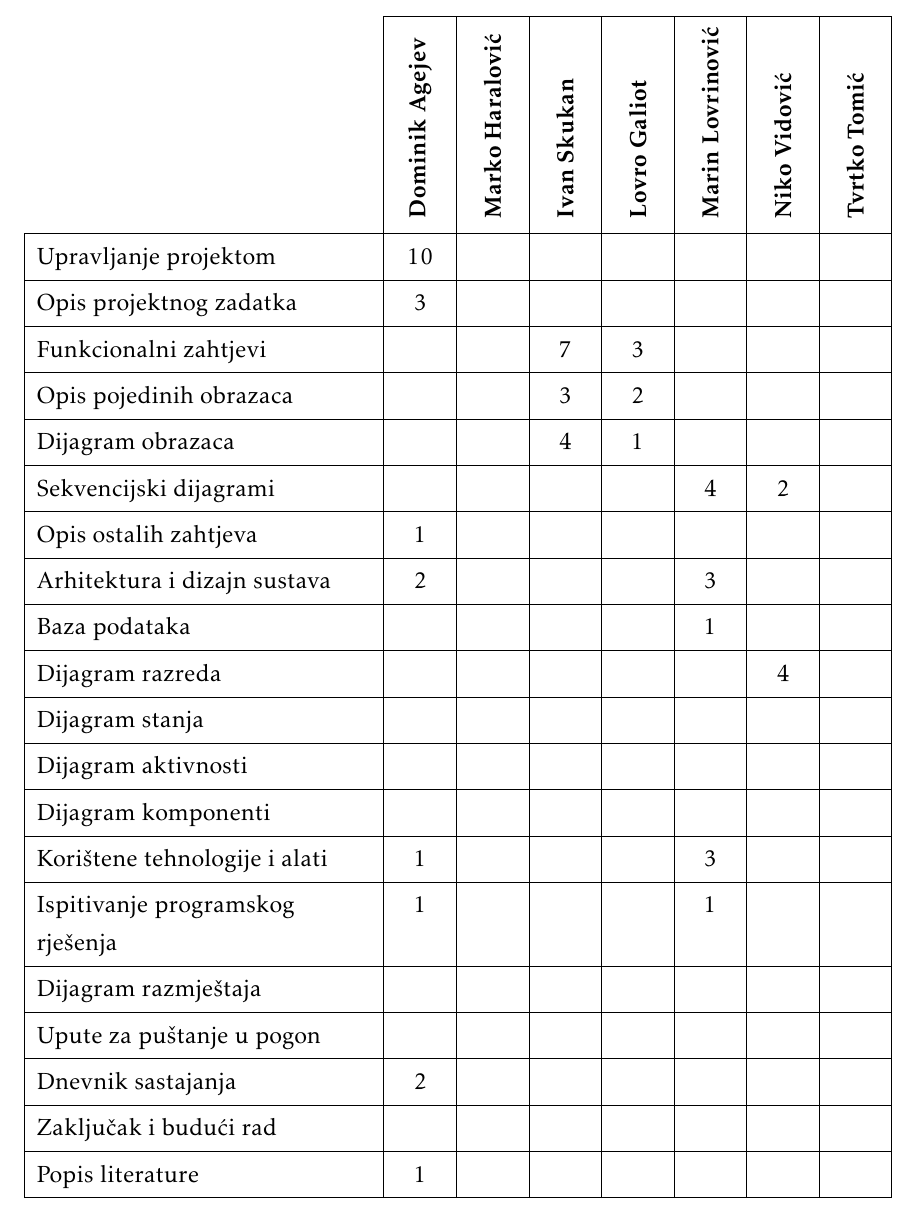
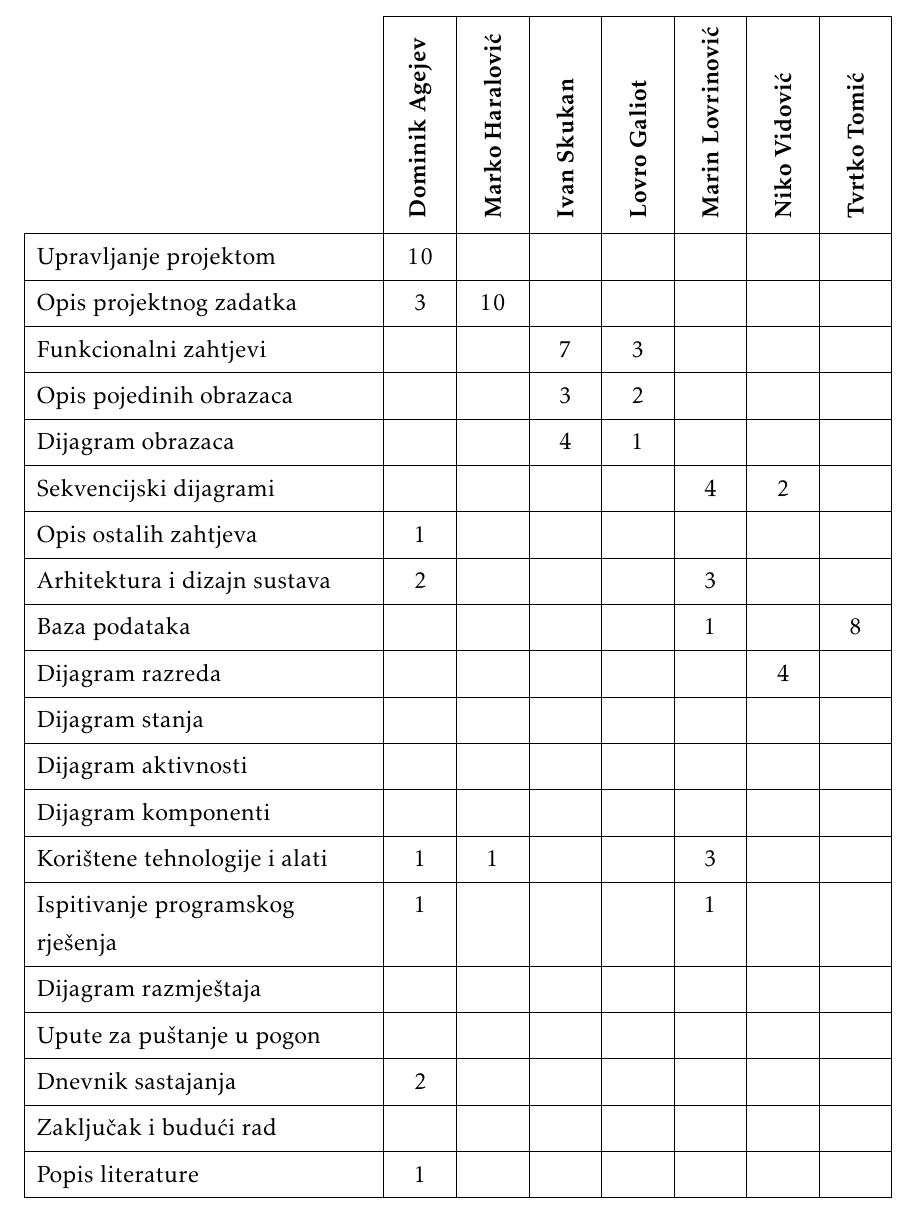
Before and after one commit to MarkoHaralovic/Nad, a LaTeX document (Dokumentacija/PROGI_ProjektnaDokumentacija.tex, which reads Dokumentacija/Dodatak.tex): part of page 43 of 45, cut so that both start at the same text. The pictures show the PDF file Dokumentacija/PROGI_ProjektnaDokumentacija.pdf that the author committed with the source.

Commit message:
Popravljena tablica aktivnosti.

```diff
--- a/Dokumentacija/Dodatak.tex
+++ b/Dokumentacija/Dodatak.tex
@@ -106,7 +106,7 @@
 
 				\SetCell[c=1]{c}{} & \SetCell[c=1]{c}{\rotatebox{90}{\textbf{Dominik Agejev }}} & \SetCell[c=1]{c}{\rotatebox{90}{\textbf{Marko Haralović }}} &	\SetCell[c=1]{c}{\rotatebox{90}{\textbf{Ivan Skukan }}} & \SetCell[c=1]{c}{\rotatebox{90}{\textbf{Lovro Galiot }}} &	\SetCell[c=1]{c}{\rotatebox{90}{\textbf{Marin Lovrinović }}} & \SetCell[c=1]{c}{\rotatebox{90}{\textbf{Niko Vidović }}} &	\SetCell[c=1]{c}{\rotatebox{90}{\textbf{Tvrtko Tomić }}} \\
 				Upravljanje projektom 		& 10 &  &  &  &  &  & \\
-				Opis projektnog zadatka 	& 3 &  &  &  &  &  & \\
+				Opis projektnog zadatka 	& 3 & 10 &  &  &  &  & \\
 
 				Funkcionalni zahtjevi       &  &  & 7 & 3 &  &  &  \\
 				Opis pojedinih obrazaca 	&  &  & 3 & 2 &  &  &  \\
@@ -115,12 +115,12 @@
 				Opis ostalih zahtjeva 		& 1 &  &  &  &  &  &  \\
 
 				Arhitektura i dizajn sustava	 & 2 &  &  &  &  3  &  \\
-				Baza podataka				&  &  &  &  &  1  & 8  \\
+				Baza podataka				&  &  &  &  & 1 & & 8  \\
 				Dijagram razreda 			&  &  &  &  &  & 4 &   \\
 				Dijagram stanja				&  &  &  &  &  &  &  \\
 				Dijagram aktivnosti 		&  &  &  &  &  &  &  \\
 				Dijagram komponenti			&  &  &  &  &  &  &  \\
-				Korištene tehnologije i alati 		& 1 &  &  &  &  3  &  \\
+				Korištene tehnologije i alati 		& 1 & 1 &  &  &  3  &  \\
 				Ispitivanje programskog rješenja 	& 1 &  &  &  &  1  &  \\
 				Dijagram razmještaja			&  &  &  &  &  &  &  \\
 				Upute za puštanje u pogon 		&  &  &  &  &  &  &  \\
```
Also changed, not shown: Dokumentacija/PROGI_ProjektnaDokumentacija.pdf, Dokumentacija/Dodatak.tex (6 more changed lines), 2 other files.
